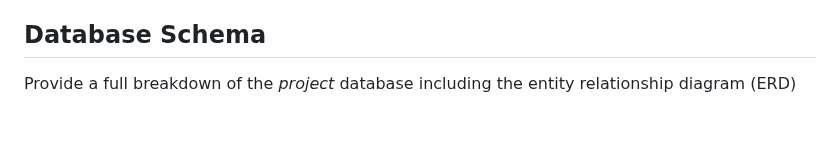
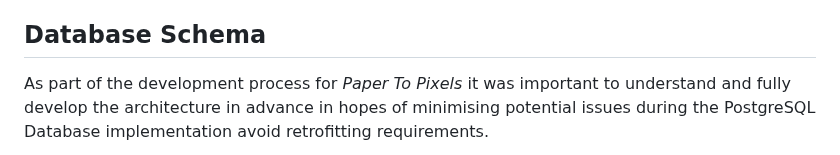
Before and after one commit to TheRickyroy/pixel-to-page, a Markdown page: README.md, the part around one of its changes. Drawn GitHub-style; blank space fills up the shorter version.

Commit message:
docs: add database schema and ERD

```diff
--- a/README.md
+++ b/README.md
@@ -332,5 +332,5 @@ Dates formatted to [ISO 8601](https://www.iso.org/iso-8601-date-and-time-format.
 
 ## Database Schema
 
-Provide a full breakdown of the _project_ database including the entity relationship diagram (ERD)
+As part of the development process for _Paper To Pixels_ it was important to understand and fully develop the architecture in advance in hopes of minimising potential issues during the PostgreSQL Database implementation avoid retrofitting requirements.
 
```
Also changed, not shown: other parts of README.md (+7 -1 lines).
